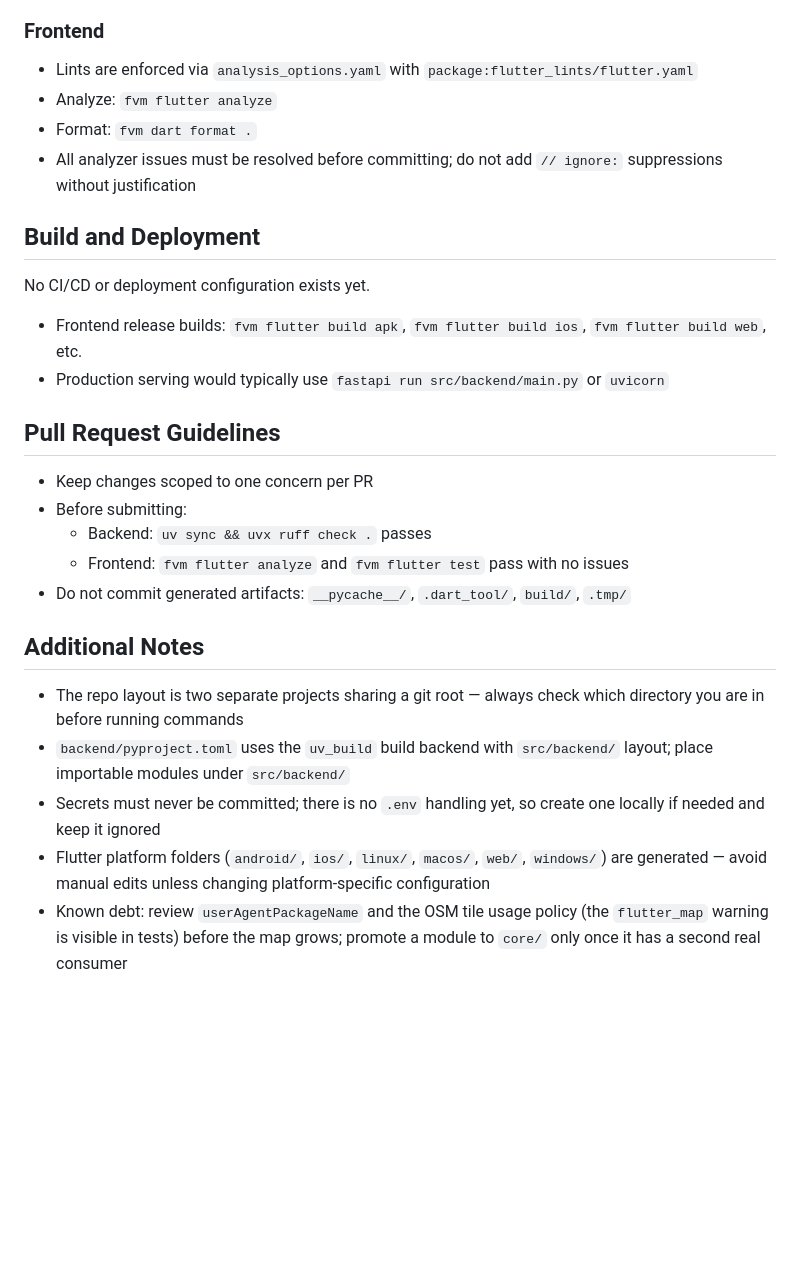
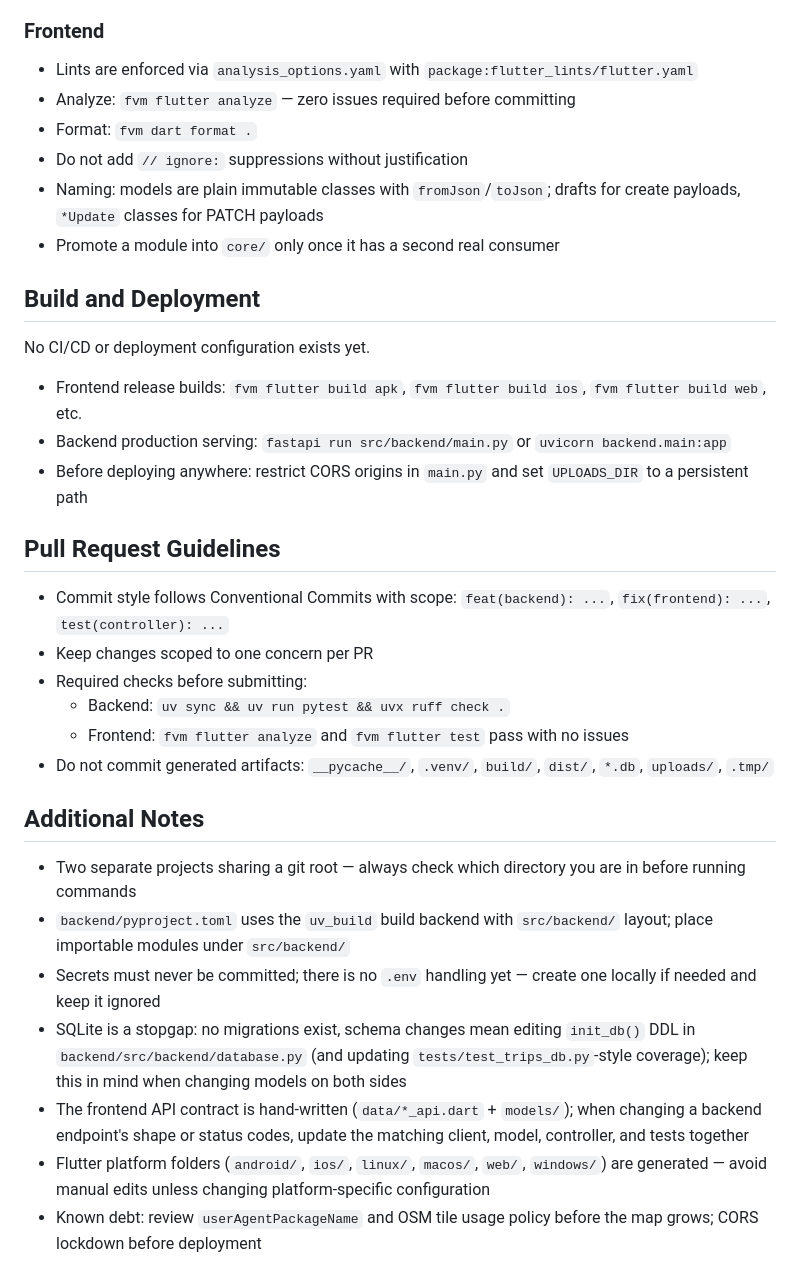
Before and after one commit to fernandom06/TravelPlan, a Markdown page: AGENTS.md, the part around one of its changes. GitHub-like rendering; blank space fills up the shorter version.

```diff
--- a/AGENTS.md
+++ b/AGENTS.md
@@ -72,29 +126,35 @@ Always add or update tests for code you change.
 ### Frontend
 
 - Lints are enforced via `analysis_options.yaml` with `package:flutter_lints/flutter.yaml`
-- Analyze: `fvm flutter analyze`
+- Analyze: `fvm flutter analyze` — zero issues required before committing
 - Format: `fvm dart format .`
-- All analyzer issues must be resolved before committing; do not add `// ignore:` suppressions without justification
+- Do not add `// ignore:` suppressions without justification
+- Naming: models are plain immutable classes with `fromJson`/`toJson`; drafts for create payloads, `*Update` classes for PATCH payloads
+- Promote a module into `core/` only once it has a second real consumer
 
 ## Build and Deployment
 
 No CI/CD or deployment configuration exists yet.
 
 - Frontend release builds: `fvm flutter build apk`, `fvm flutter build ios`, `fvm flutter build web`, etc.
-- Production serving would typically use `fastapi run src/backend/main.py` or `uvicorn`
+- Backend production serving: `fastapi run src/backend/main.py` or `uvicorn backend.main:app`
+- Before deploying anywhere: restrict CORS origins in `main.py` and set `UPLOADS_DIR` to a persistent path
 
 ## Pull Request Guidelines
 
+- Commit style follows Conventional Commits with scope: `feat(backend): ...`, `fix(frontend): ...`, `test(controller): ...`
 - Keep changes scoped to one concern per PR
-- Before submitting:
-  - Backend: `uv sync && uvx ruff check .` passes
+- Required checks before submitting:
+  - Backend: `uv sync && uv run pytest && uvx ruff check .`
   - Frontend: `fvm flutter analyze` and `fvm flutter test` pass with no issues
-- Do not commit generated artifacts: `__pycache__/`, `.dart_tool/`, `build/`, `.tmp/`
+- Do not commit generated artifacts: `__pycache__/`, `.venv/`, `build/`, `dist/`, `*.db`, `uploads/`, `.tmp/`
 
 ## Additional Notes
 
-- The repo layout is two separate projects sharing a git root — always check which directory you are in before running commands
+- Two separate projects sharing a git root — always check which directory you are in before running commands
 - `backend/pyproject.toml` uses the `uv_build` build backend with `src/backend/` layout; place importable modules under `src/backend/`
-- Secrets must never be committed; there is no `.env` handling yet, so create one locally if needed and keep it ignored
+- Secrets must never be committed; there is no `.env` handling yet — create one locally if needed and keep it ignored
+- SQLite is a stopgap: no migrations exist, schema changes mean editing `init_db()` DDL in `backend/src/backend/database.py` (and updating `tests/test_trips_db.py`-style coverage); keep this in mind when changing models on both sides
+- The frontend API contract is hand-written (`data/*_api.dart` + `models/`); when changing a backend endpoint's shape or status codes, update the matching client, model, controller, and tests together
 - Flutter platform folders (`android/`, `ios/`, `linux/`, `macos/`, `web/`, `windows/`) are generated — avoid manual edits unless changing platform-specific configuration
-- Known debt: review `userAgentPackageName` and the OSM tile usage policy (the `flutter_map` warning is visible in tests) before the map grows; promote a module to `core/` only once it has a second real consumer
+- Known debt: review `userAgentPackageName` and OSM tile usage policy before the map grows; CORS lockdown before deployment
```
Also changed, not shown: other parts of AGENTS.md (+68 -14 lines).
